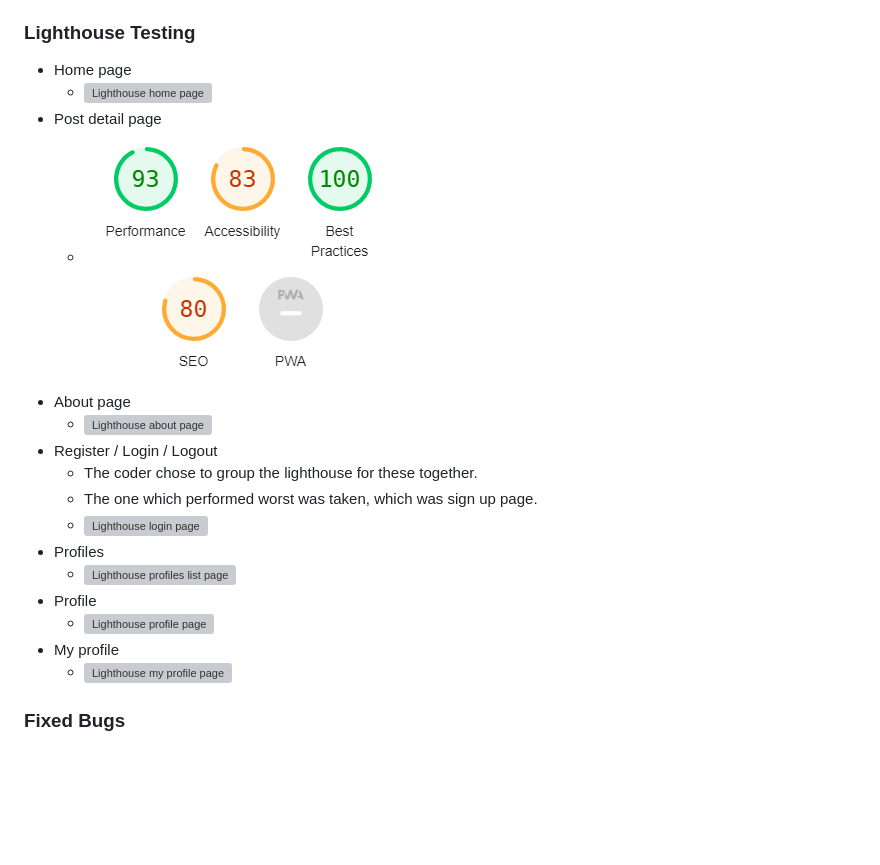
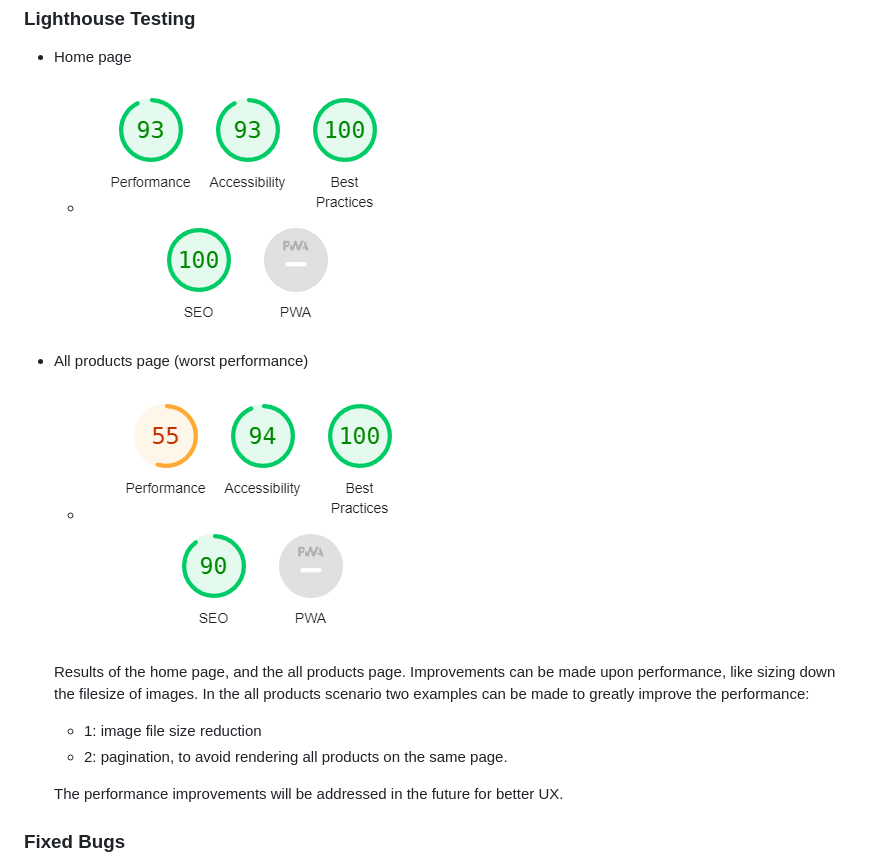
Before and after one commit to Masorr/brandishon, a Markdown page: README.md, the part around one of its changes. Drawn GitHub-style; pictures changed too: documentation/lighthouse-all-products.png (added), documentation/lighthouse-home.png (added), documentation/lighthouse-products.png (deleted); blank space fills up the shorter version; grey boxes are pictures that could not be loaded.

```diff
--- a/README.md
+++ b/README.md
@@ -394,20 +394,15 @@ autopep8 --in-place --aggressive --aggressive <file name>
 
 - Home page
   - ![Lighthouse home page](documentation/lighthouse-home.png)
-- Post detail page
-  - ![Lighthouse products page](documentation/lighthouse-products.png)
-- About page
-  - ![Lighthouse about page](documentation/lighthouse-about.png)
-- Register / Login / Logout
-  - The coder chose to group the lighthouse for these together.
-  - The one which performed worst was taken, which was sign up page.
-  - ![Lighthouse login page](documentation/lighthouse-login.png)
-- Profiles
-  - ![Lighthouse profiles list page](documentation/lighthouse-profiles-list.png)
-- Profile
-  - ![Lighthouse profile page](documentation/lighthouse-profile.png)
-- My profile
-  - ![Lighthouse my profile page](documentation/lighthouse-my-profile.png)
+- All products page (worst performance)
+  - ![Lighthouse products page](documentation/lighthouse-all-products.png)
+
+  Results of the home page, and the all products page. Improvements can be made upon performance, like sizing down the filesize of images.
+  In the all products scenario two examples can be made to greatly improve the performance:
+    - 1: image file size reduction
+    - 2: pagination, to avoid rendering all products on the same page.
+
+  The performance improvements will be addressed in the future for better UX.
 
 ### Fixed Bugs
 
```
Also changed, not shown: other parts of README.md (+23 -0 lines), 1 other file.
